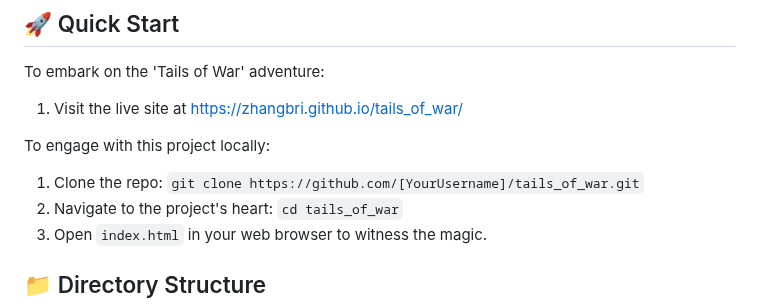
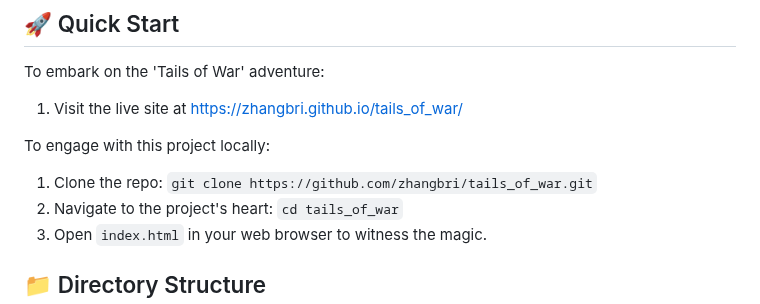
Before and after one commit to zhangbri/tails_of_war, a Markdown page: README.md, the part around the change. Drawn GitHub-style.

```diff
--- a/README.md
+++ b/README.md
@@ -23,7 +23,7 @@ To embark on the 'Tails of War' adventure:
 1. Visit the live site at https://zhangbri.github.io/tails_of_war/
 
 To engage with this project locally:
-1. Clone the repo: `git clone https://github.com/[YourUsername]/tails_of_war.git`
+1. Clone the repo: `git clone https://github.com/zhangbri/tails_of_war.git`
 2. Navigate to the project's heart: `cd tails_of_war`
 3. Open `index.html` in your web browser to witness the magic.
 
```
